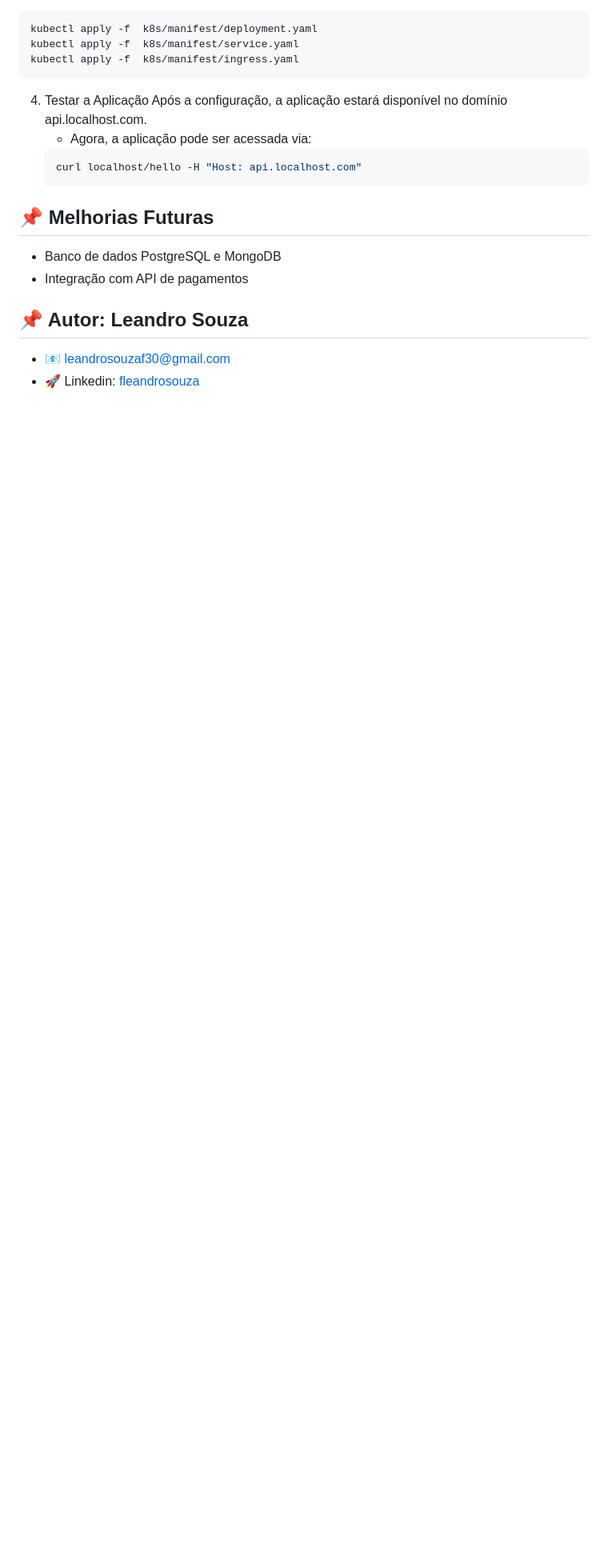
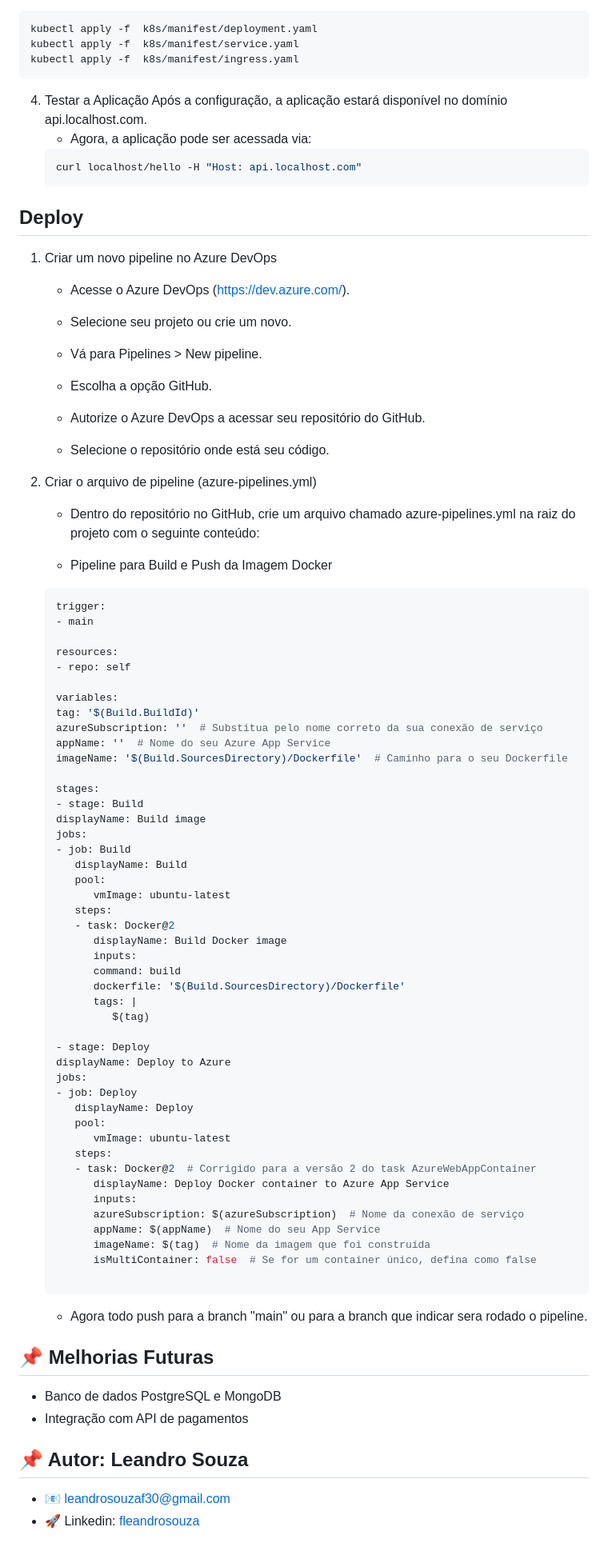
Before and after one commit to leandrosouzaf30/flask_real_time_app, a Markdown page: README.md, the part around one of its changes. Shown at 80% size. GitHub-like rendering; blank space fills up the shorter version.

````diff
--- a/README.md
+++ b/README.md
@@ -154,6 +154,74 @@ Após a configuração, a aplicação estará disponível no domínio api.localh
    ```bash
    curl localhost/hello -H "Host: api.localhost.com"
    ```
+
+## Deploy
+   1. Criar um novo pipeline no Azure DevOps
+      * Acesse o Azure DevOps (https://dev.azure.com/).
+
+      * Selecione seu projeto ou crie um novo.
+
+      * Vá para Pipelines > New pipeline.
+
+      * Escolha a opção GitHub.
+
+      * Autorize o Azure DevOps a acessar seu repositório do GitHub.
+
+      * Selecione o repositório onde está seu código.
+
+   2. Criar o arquivo de pipeline (azure-pipelines.yml)
+      * Dentro do repositório no GitHub, crie um arquivo chamado azure-pipelines.yml na raiz do projeto com o seguinte conteúdo:
+
+      * Pipeline para Build e Push da Imagem Docker
+      ```bash
+      trigger:
+      - main
+
+      resources:
+      - repo: self
+
+      variables:
+      tag: '$(Build.BuildId)'
+      azureSubscription: ''  # Substitua pelo nome correto da sua conexão de serviço
+      appName: ''  # Nome do seu Azure App Service
+      imageName: '$(Build.SourcesDirectory)/Dockerfile'  # Caminho para o seu Dockerfile
+
+      stages:
+      - stage: Build
+      displayName: Build image
+      jobs:
+      - job: Build
+         displayName: Build
+         pool:
+            vmImage: ubuntu-latest
+         steps:
+         - task: Docker@2
+            displayName: Build Docker image
+            inputs:
+            command: build
+            dockerfile: '$(Build.SourcesDirectory)/Dockerfile'
+            tags: |
+               $(tag)
+
+      - stage: Deploy
+      displayName: Deploy to Azure
+      jobs:
+      - job: Deploy
+         displayName: Deploy
+         pool:
+            vmImage: ubuntu-latest
+         steps:
+         - task: Docker@2  # Corrigido para a versão 2 do task AzureWebAppContainer
+            displayName: Deploy Docker container to Azure App Service
+            inputs:
+            azureSubscription: $(azureSubscription)  # Nome da conexão de serviço
+            appName: $(appName)  # Nome do seu App Service
+            imageName: $(tag)  # Nome da imagem que foi construída
+            isMultiContainer: false  # Se for um container único, defina como false
+
+      ```
+      * Agora todo push para a branch "main" ou para a branch que indicar sera rodado o pipeline.
+
 ## 📌 Melhorias Futuras
    * Banco de dados PostgreSQL e MongoDB
    * Integração com API de pagamentos
````
Also changed, not shown: other parts of README.md (+1 -1 lines).
